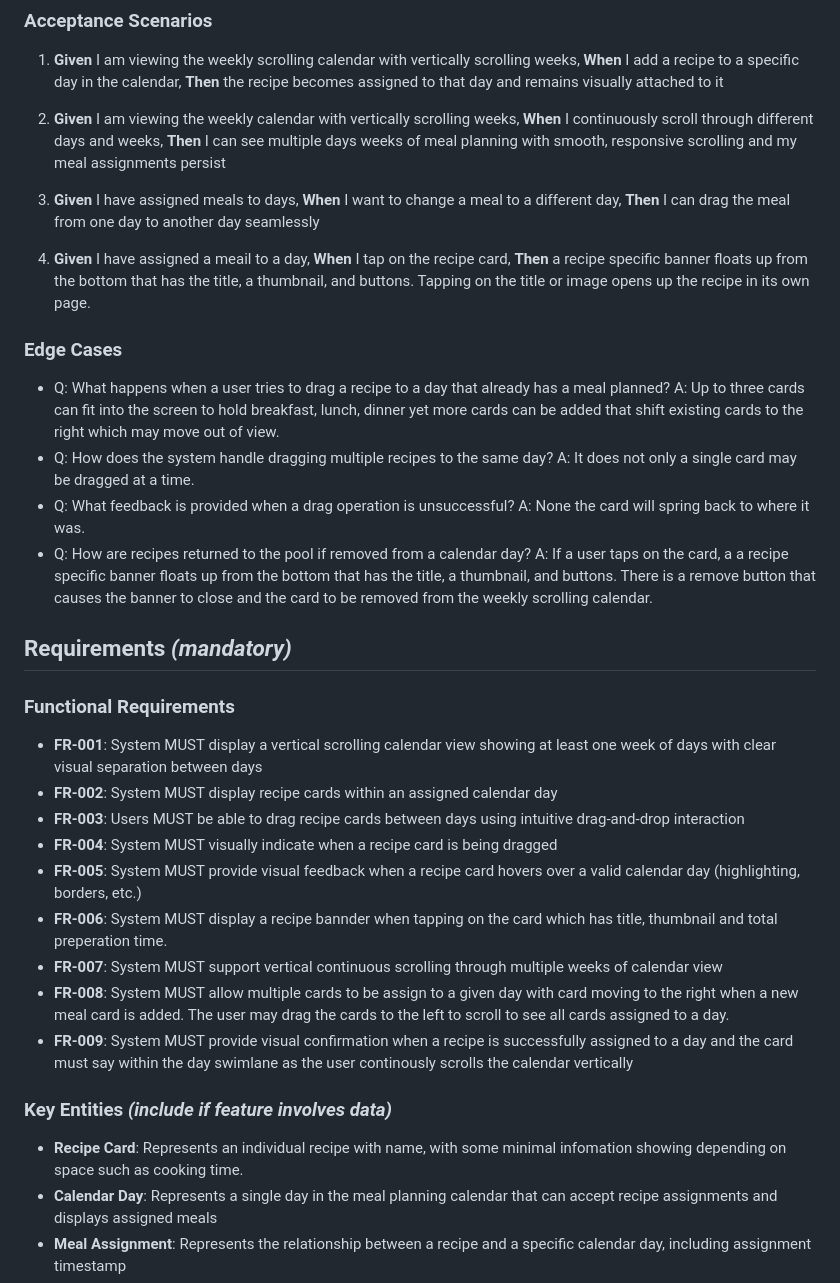
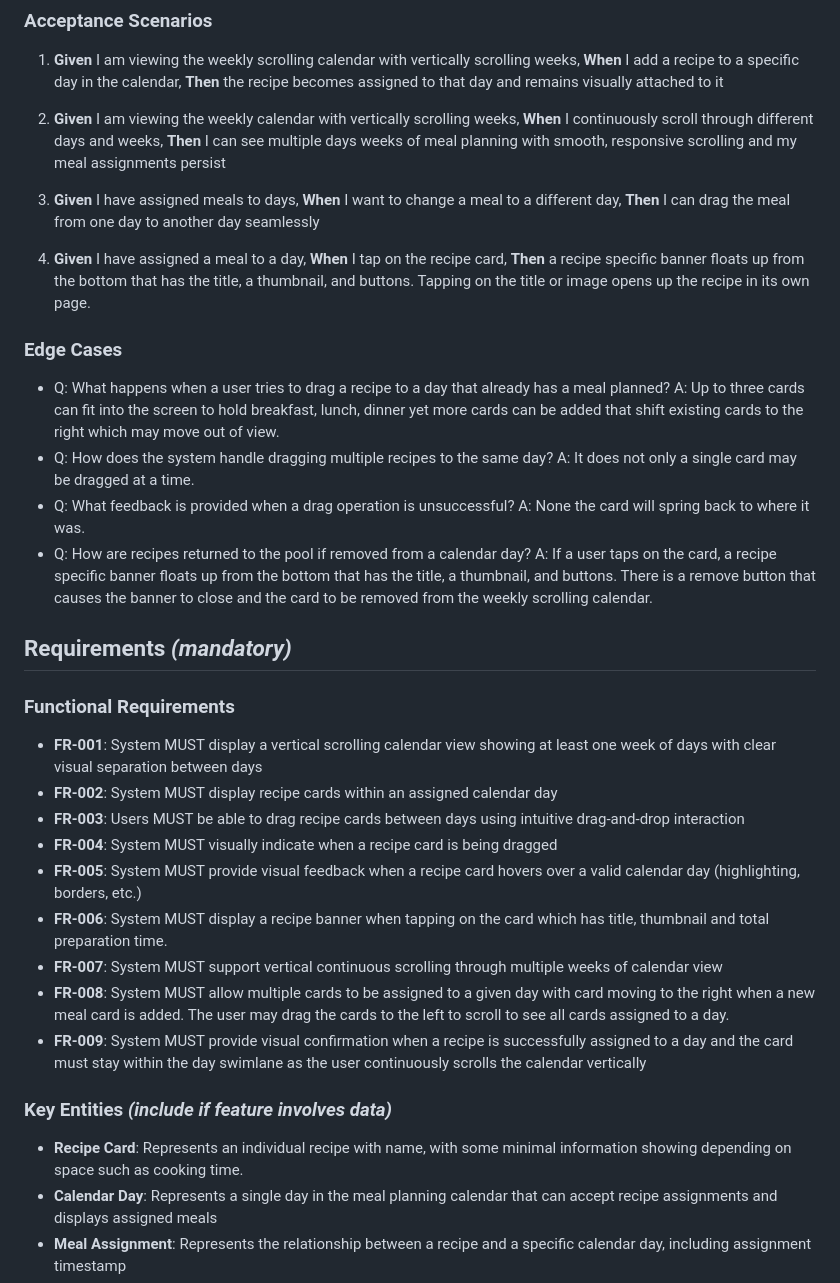
Before and after one commit to simbo1905/MealPlanner, a Markdown page: specs/002-calendar-view-prototype/spec.md, the part around the change. Rendered like a GitHub page.

Commit message:
Fix grammatical errors in calendar view spec
Co-authored-by: simbo1905 <322608+simbo1905@users.noreply.github.com>

```diff
--- a/specs/002-calendar-view-prototype/spec.md
+++ b/specs/002-calendar-view-prototype/spec.md
@@ -19,7 +19,7 @@ As a busy parent planning weekly meals, I want to see a visual calendar view whe
 
 3. **Given** I have assigned meals to days, **When** I want to change a meal to a different day, **Then** I can drag the meal from one day to another day seamlessly
 
-4. **Given** I have assigned a meail to a day, **When** I tap on the recipe card, **Then** a recipe specific banner floats up from the bottom that has the title, a thumbnail, and buttons. Tapping on the title or image opens up the recipe in its own page.
+4. **Given** I have assigned a meal to a day, **When** I tap on the recipe card, **Then** a recipe specific banner floats up from the bottom that has the title, a thumbnail, and buttons. Tapping on the title or image opens up the recipe in its own page.
 
 ### Edge Cases
 - Q: What happens when a user tries to drag a recipe to a day that already has a meal planned?
@@ -29,7 +29,7 @@ As a busy parent planning weekly meals, I want to see a visual calendar view whe
 - Q: What feedback is provided when a drag operation is unsuccessful?
   A: None the card will spring back to where it was.
 - Q: How are recipes returned to the pool if removed from a calendar day?
-  A: If a user taps on the card, a a recipe specific banner floats up from the bottom that has the title, a thumbnail, and buttons. There is a remove button that causes the banner to close and the card to be removed from the weekly scrolling calendar.
+  A: If a user taps on the card, a recipe specific banner floats up from the bottom that has the title, a thumbnail, and buttons. There is a remove button that causes the banner to close and the card to be removed from the weekly scrolling calendar.
 
 ## Requirements *(mandatory)*
 
@@ -39,13 +39,13 @@ As a busy parent planning weekly meals, I want to see a visual calendar view whe
 - **FR-003**: Users MUST be able to drag recipe cards between days using intuitive drag-and-drop interaction
 - **FR-004**: System MUST visually indicate when a recipe card is being dragged
 - **FR-005**: System MUST provide visual feedback when a recipe card hovers over a valid calendar day (highlighting, borders, etc.)
-- **FR-006**: System MUST display a recipe bannder when tapping on the card which has title, thumbnail and total preperation time.
+- **FR-006**: System MUST display a recipe banner when tapping on the card which has title, thumbnail and total preparation time.
 - **FR-007**: System MUST support vertical continuous scrolling through multiple weeks of calendar view
-- **FR-008**: System MUST allow multiple cards to be assign to a given day with card moving to the right when a new meal card is added. The user may drag the cards to the left to scroll to see all cards assigned to a day.
-- **FR-009**: System MUST provide visual confirmation when a recipe is successfully assigned to a day and the card must say within the day swimlane as the user continously scrolls the calendar vertically
+- **FR-008**: System MUST allow multiple cards to be assigned to a given day with card moving to the right when a new meal card is added. The user may drag the cards to the left to scroll to see all cards assigned to a day.
+- **FR-009**: System MUST provide visual confirmation when a recipe is successfully assigned to a day and the card must stay within the day swimlane as the user continuously scrolls the calendar vertically
 
 ### Key Entities *(include if feature involves data)*
-- **Recipe Card**: Represents an individual recipe with name, with some minimal infomation showing depending on space such as cooking time.
+- **Recipe Card**: Represents an individual recipe with name, with some minimal information showing depending on space such as cooking time.
 - **Calendar Day**: Represents a single day in the meal planning calendar that can accept recipe assignments and displays assigned meals
 - **Meal Assignment**: Represents the relationship between a recipe and a specific calendar day, including assignment timestamp
 - **Recipe Pool**: A logical database of recipes that are covered by a different set of screens from which a user may assign a recipes to a given day. To demo the calendar screen there will be an faint add button on each day. The user will click this, a popup mention of meals by title will be shown, a user may select one, and it will be assigned to the day.
```
